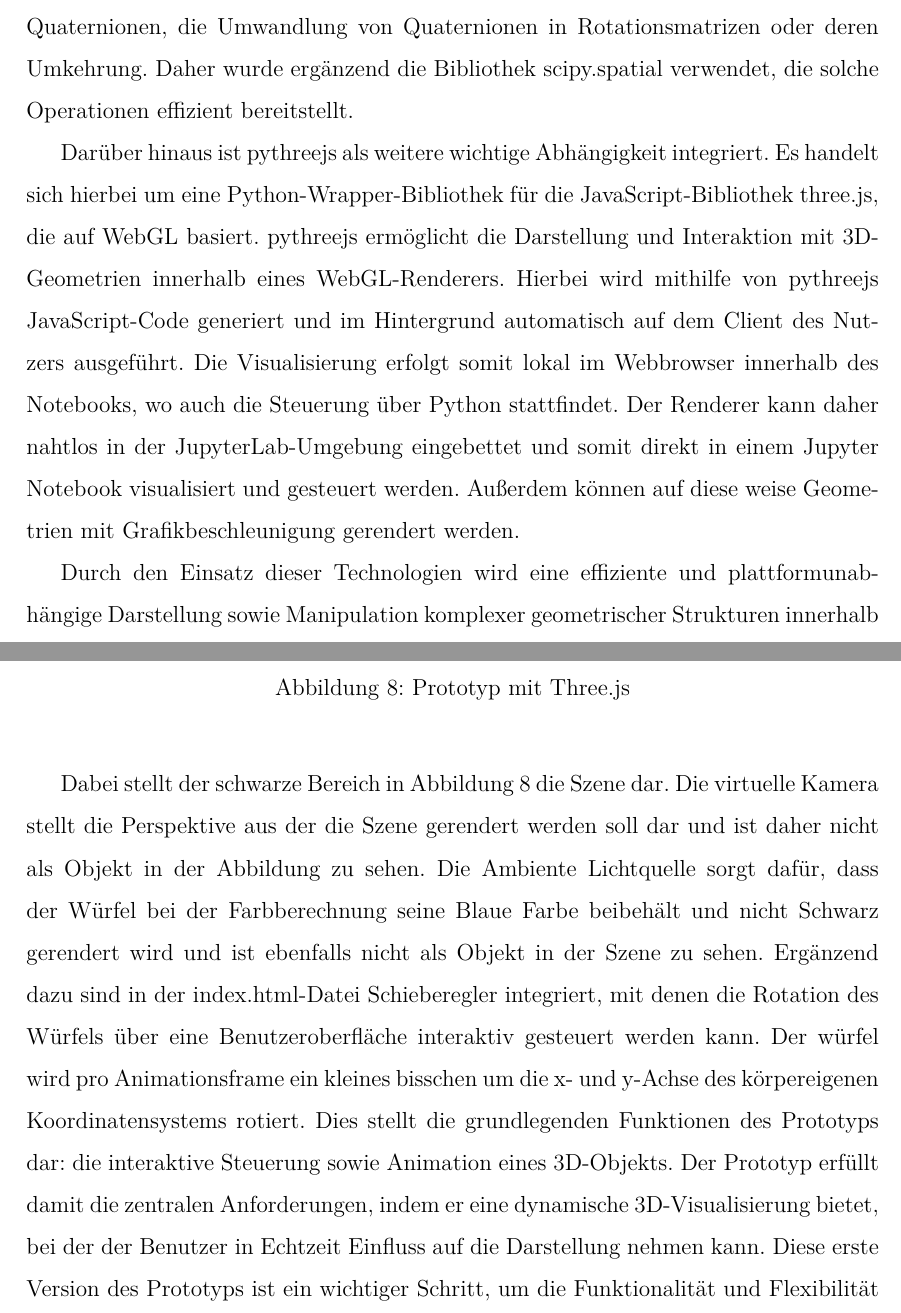
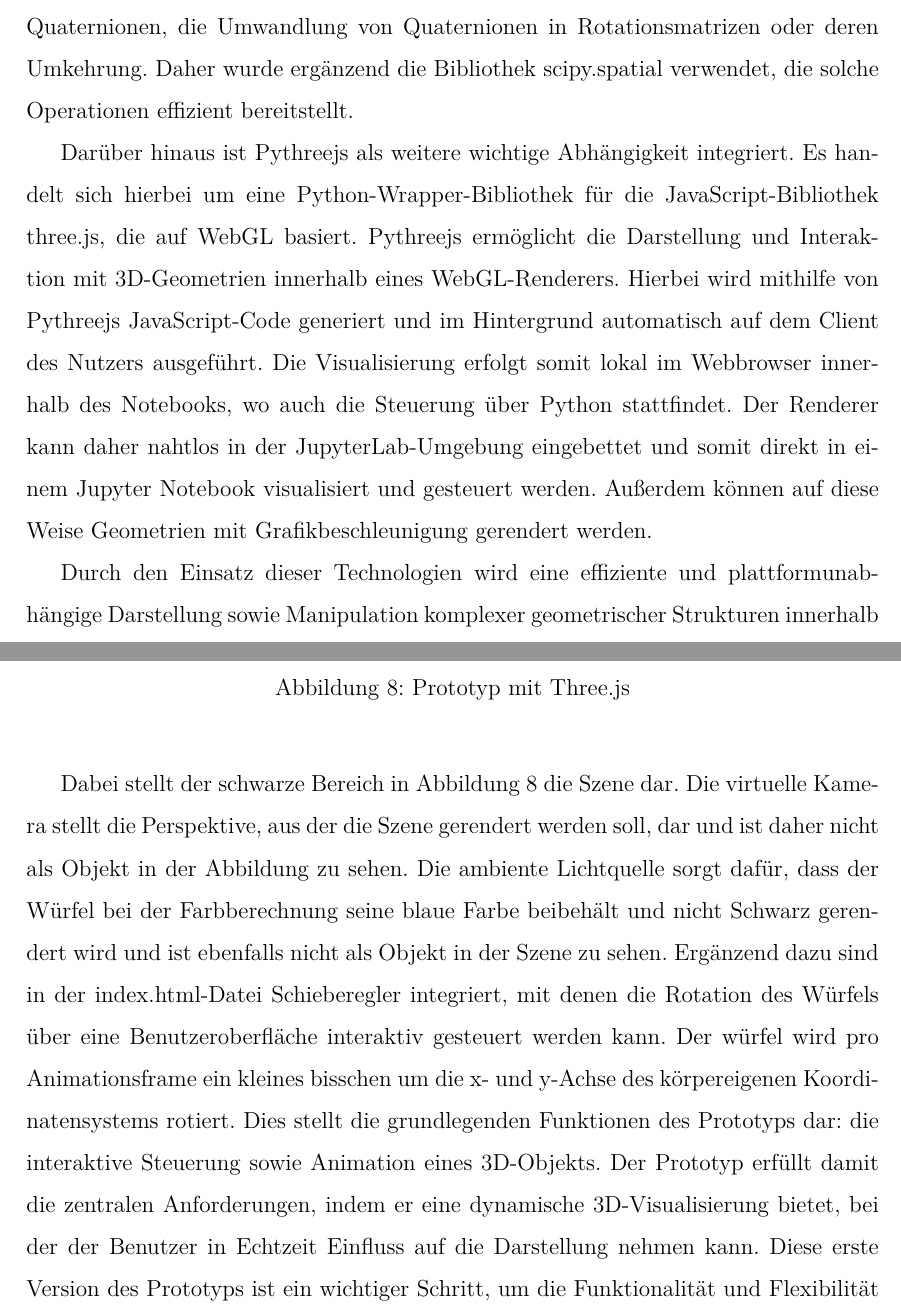
Before and after one commit to PSoldOut/visualkinematics, a LaTeX document (latex/main.tex, which reads latex/text/aufbau.tex, latex/text/entwicklungsprozess.tex): two parts of pages 17 and 32 of 60, joined at a grey line, cut so that both start at the same text. Compiled offline with pdfLaTeX.

Commit message:
rechtschreibung geprueft

```diff
--- a/latex/text/aufbau.tex
+++ b/latex/text/aufbau.tex
@@ -77,13 +77,13 @@ die Umwandlung von Quaternionen in Rotationsmatrizen oder deren Umkehrung.
 Daher wurde ergänzend die Bibliothek scipy.spatial verwendet, die solche Operationen effizient bereitstellt.
 
 
-Darüber hinaus ist pythreejs als weitere wichtige Abhängigkeit integriert.
+Darüber hinaus ist Pythreejs als weitere wichtige Abhängigkeit integriert.
 Es handelt sich hierbei um eine Python-Wrapper-Bibliothek für die JavaScript-Bibliothek three.js, die auf WebGL basiert.
-pythreejs ermöglicht die Darstellung und Interaktion mit 3D-Geometrien innerhalb eines WebGL-Renderers.
-Hierbei wird mithilfe von pythreejs JavaScript-Code generiert und im Hintergrund automatisch auf dem Client des Nutzers ausgeführt.
+Pythreejs ermöglicht die Darstellung und Interaktion mit 3D-Geometrien innerhalb eines WebGL-Renderers.
+Hierbei wird mithilfe von Pythreejs JavaScript-Code generiert und im Hintergrund automatisch auf dem Client des Nutzers ausgeführt.
 Die Visualisierung erfolgt somit lokal im Webbrowser innerhalb des Notebooks, wo auch die Steuerung über Python stattfindet.
 Der Renderer kann daher nahtlos in der JupyterLab-Umgebung eingebettet und somit direkt in einem Jupyter Notebook visualisiert und gesteuert werden.
-Außerdem können auf diese weise Geometrien mit Grafikbeschleunigung gerendert werden.
+Außerdem können auf diese Weise Geometrien mit Grafikbeschleunigung gerendert werden.
 
 Durch den Einsatz dieser Technologien wird eine effiziente und platt\-form\-un\-ab\-hängige Darstellung sowie Manipulation komplexer
 geometrischer Strukturen innerhalb des Frameworks ermöglicht.
--- a/latex/text/entwicklungsprozess.tex
+++ b/latex/text/entwicklungsprozess.tex
@@ -88,8 +88,8 @@ Abbildung \ref{fig:Prototyp1} zeigt den Prototypen während der Ausführung im B
 
 \vspace{1em}
 Dabei stellt der schwarze Bereich in Abbildung \ref{fig:Prototyp1} die Szene dar.
-Die virtuelle Kamera stellt die Perspektive aus der die Szene gerendert werden soll dar und ist daher nicht als Objekt in der Abbildung zu sehen.
-Die Ambiente Lichtquelle sorgt dafür, dass der Würfel bei der Farbberechnung seine Blaue Farbe beibehält und nicht Schwarz gerendert wird und ist ebenfalls
+Die virtuelle Kamera stellt die Perspektive, aus der die Szene gerendert werden soll, dar und ist daher nicht als Objekt in der Abbildung zu sehen.
+Die ambiente Lichtquelle sorgt dafür, dass der Würfel bei der Farbberechnung seine blaue Farbe beibehält und nicht Schwarz gerendert wird und ist ebenfalls
 nicht als Objekt in der Szene zu sehen. Ergänzend dazu sind in der index.html-Datei Schieberegler integriert,
 mit denen die Rotation des Würfels über eine Benutzeroberfläche interaktiv gesteuert werden kann.
 Der würfel wird pro Animationsframe ein kleines bisschen um die x- und y-Achse des körpereigenen Koordinatensystems rotiert.
```
Also changed, not shown: latex/text/anforderungen.tex (+2 -1 lines), latex/text/einleitung.tex (+1 -1 lines), latex/text/aufbau.tex (4 more changed lines), latex/text/entwicklungsprozess.tex (4 more changed lines).
